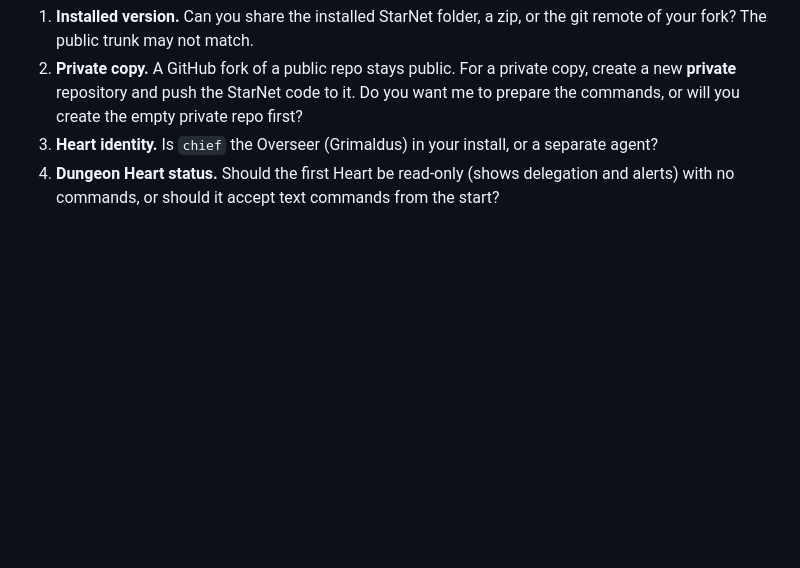
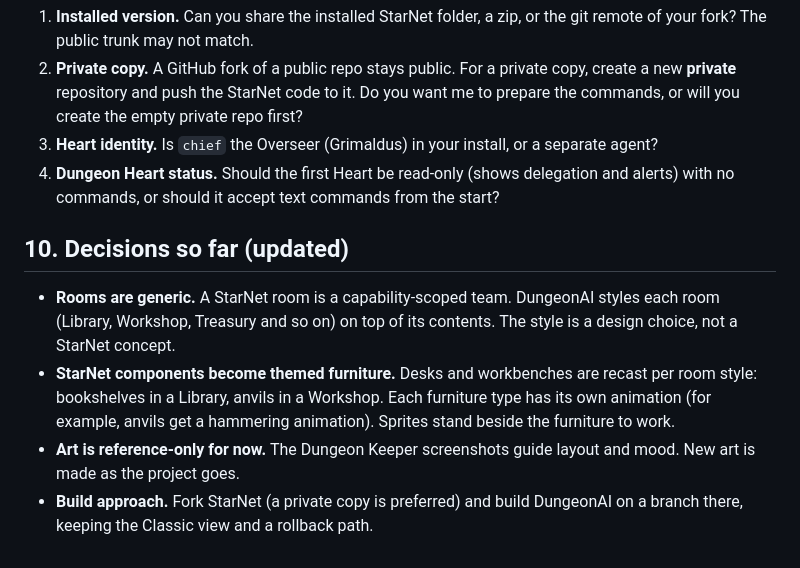
Before and after one commit to robx-5150/DungeonAI, a Markdown page: docs/PHASE0_AUDIT.md, the part around the change. Rendered like a GitHub page; blank space fills up the shorter version.

Commit message:
Phase 0 audit: record room and furniture decisions

```diff
--- a/docs/PHASE0_AUDIT.md
+++ b/docs/PHASE0_AUDIT.md
@@ -87,3 +87,10 @@ Everything in the installed StarNet, including: agent loop, providers (Anthropic
 2. **Private copy.** A GitHub fork of a public repo stays public. For a private copy, create a new **private** repository and push the StarNet code to it. Do you want me to prepare the commands, or will you create the empty private repo first?
 3. **Heart identity.** Is `chief` the Overseer (Grimaldus) in your install, or a separate agent?
 4. **Dungeon Heart status.** Should the first Heart be read-only (shows delegation and alerts) with no commands, or should it accept text commands from the start?
+
+## 10. Decisions so far (updated)
+
+- **Rooms are generic.** A StarNet room is a capability-scoped team. DungeonAI styles each room (Library, Workshop, Treasury and so on) on top of its contents. The style is a design choice, not a StarNet concept.
+- **StarNet components become themed furniture.** Desks and workbenches are recast per room style: bookshelves in a Library, anvils in a Workshop. Each furniture type has its own animation (for example, anvils get a hammering animation). Sprites stand beside the furniture to work.
+- **Art is reference-only for now.** The Dungeon Keeper screenshots guide layout and mood. New art is made as the project goes.
+- **Build approach.** Fork StarNet (a private copy is preferred) and build DungeonAI on a branch there, keeping the Classic view and a rollback path.
```
